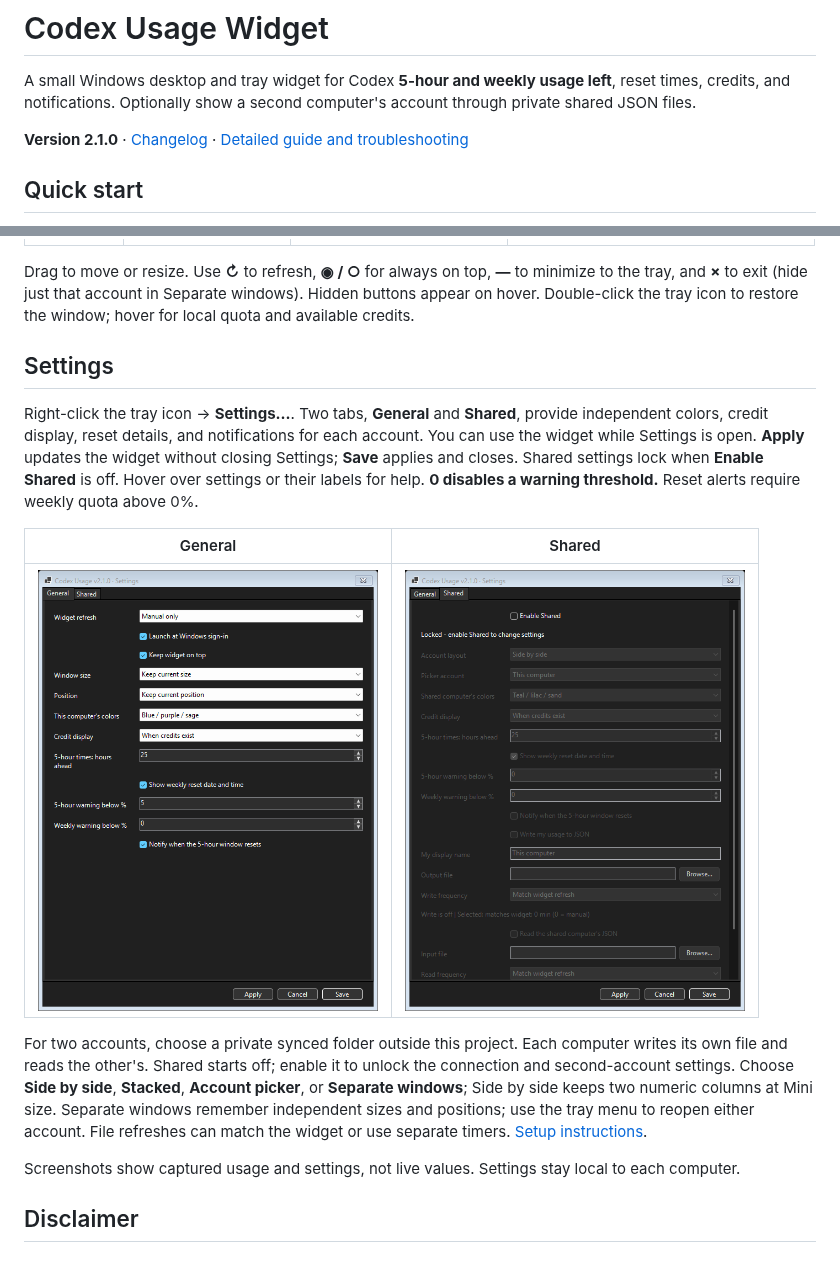
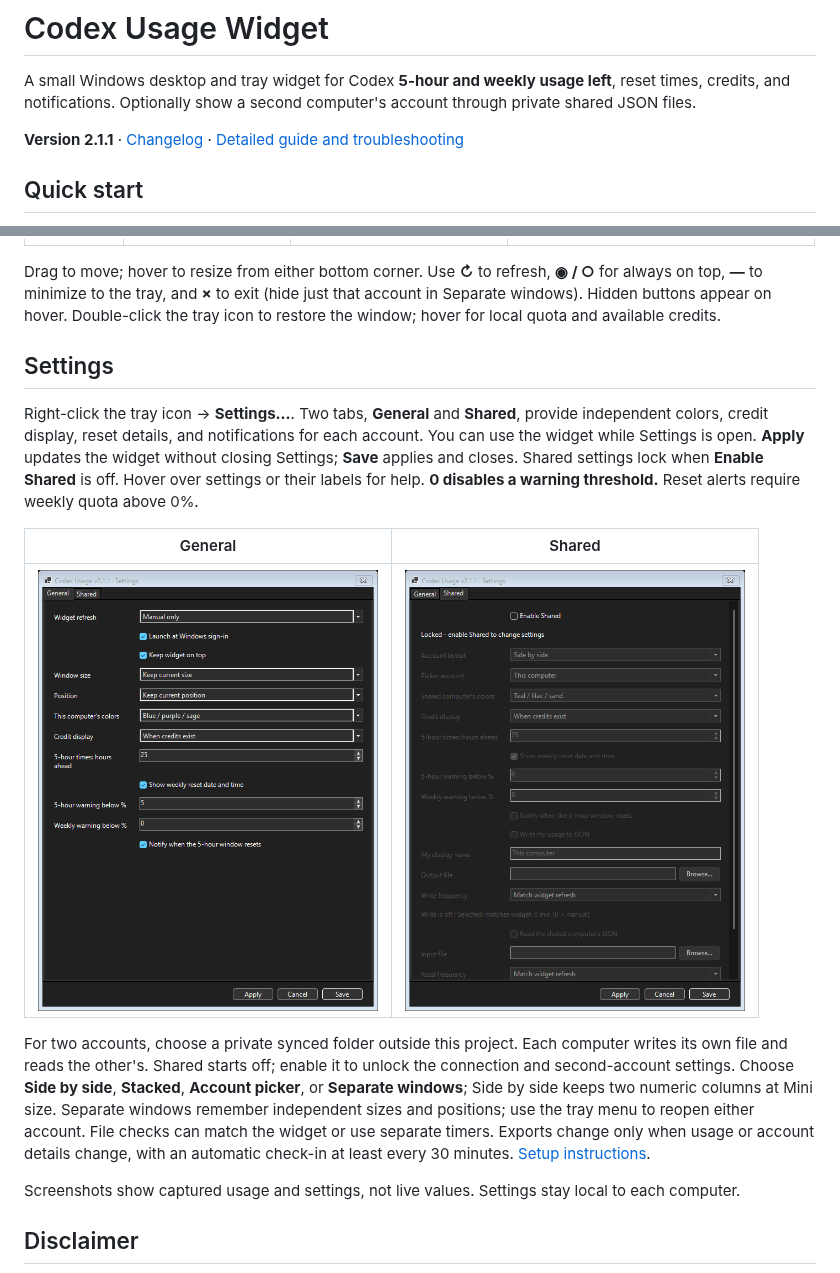
Before and after one commit to moore1emu/codex-usage-widget, a Markdown page: README.md, 2 parts joined by grey strips. GitHub-like rendering; pictures changed too: docs/screenshots/settings-general.png, docs/screenshots/settings-shared.png.

Commit message:
Publish usage changes with 30-minute check-ins and refine hover resizing in v2.1.1

```diff
--- a/README.md
+++ b/README.md
@@ -2,7 +2,7 @@
 
 A small Windows desktop and tray widget for Codex **5-hour and weekly usage left**, reset times, credits, and notifications. Optionally show a second computer's account through private shared JSON files.
 
-**Version 2.1.0** · [Changelog](changelog.md) · [Detailed guide and troubleshooting](extradetails.md)
+**Version 2.1.1** · [Changelog](changelog.md) · [Detailed guide and troubleshooting](extradetails.md)
 
 ## Quick start
 
@@ -20,7 +20,7 @@ Percentages show **quota remaining**: 100% is full and 0% is exhausted. Credits
 | --- | --- | --- | --- |
 | <img src="docs/screenshots/widget-mini.png" alt="Mini widget" width="72"> | <img src="docs/screenshots/widget-small.png" alt="Small widget" width="140"> | <img src="docs/screenshots/widget-medium.png" alt="Medium widget" width="190"> | <img src="docs/screenshots/widget-large.png" alt="Large widget" width="280"> |
 
-Drag to move or resize. Use **↻** to refresh, **◉ / ○** for always on top, **—** to minimize to the tray, and **×** to exit (hide just that account in Separate windows). Hidden buttons appear on hover. Double-click the tray icon to restore the window; hover for local quota and available credits.
+Drag to move; hover to resize from either bottom corner. Use **↻** to refresh, **◉ / ○** for always on top, **—** to minimize to the tray, and **×** to exit (hide just that account in Separate windows). Hidden buttons appear on hover. Double-click the tray icon to restore the window; hover for local quota and available credits.
 
 ## Settings
 
@@ -30,7 +30,7 @@ Right-click the tray icon → **Settings...**. Two tabs, **General** and **Share
 | --- | --- |
 | <img src="docs/screenshots/settings-general.png" alt="General settings tab" width="340"> | <img src="docs/screenshots/settings-shared.png" alt="Shared settings tab" width="340"> |
 
-For two accounts, choose a private synced folder outside this project. Each computer writes its own file and reads the other's. Shared starts off; enable it to unlock the connection and second-account settings. Choose **Side by side**, **Stacked**, **Account picker**, or **Separate windows**; Side by side keeps two numeric columns at Mini size. Separate windows remember independent sizes and positions; use the tray menu to reopen either account. File refreshes can match the widget or use separate timers. [Setup instructions](extradetails.md#two-computers-and-file-sharing).
+For two accounts, choose a private synced folder outside this project. Each computer writes its own file and reads the other's. Shared starts off; enable it to unlock the connection and second-account settings. Choose **Side by side**, **Stacked**, **Account picker**, or **Separate windows**; Side by side keeps two numeric columns at Mini size. Separate windows remember independent sizes and positions; use the tray menu to reopen either account. File checks can match the widget or use separate timers. Exports change only when usage or account details change, with an automatic check-in at least every 30 minutes. [Setup instructions](extradetails.md#two-computers-and-file-sharing).
 
 Screenshots show captured usage and settings, not live values. Settings stay local to each computer.
 
```
Also changed, not shown: changelog.md (+7 -0 lines), extradetails.md (+6 -4 lines), docs/screenshots/settings-menu.png, docs/screenshots/settings-shared-connections.png, 5 other files.
